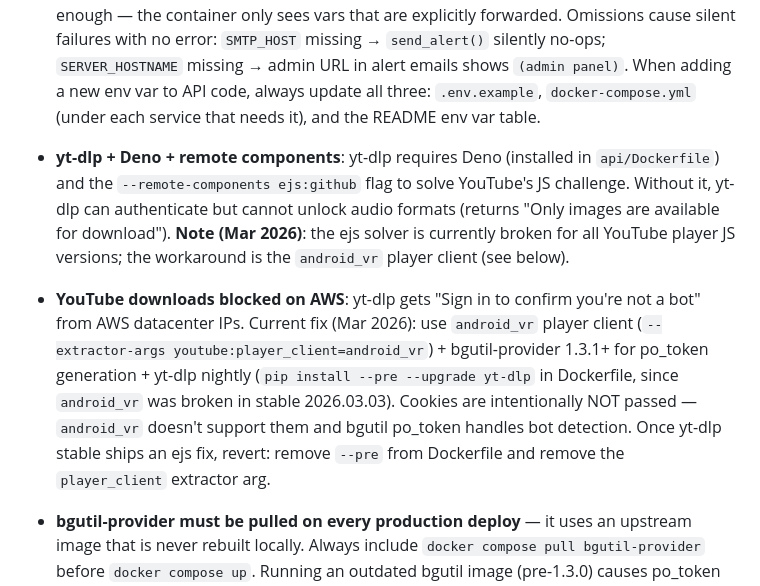
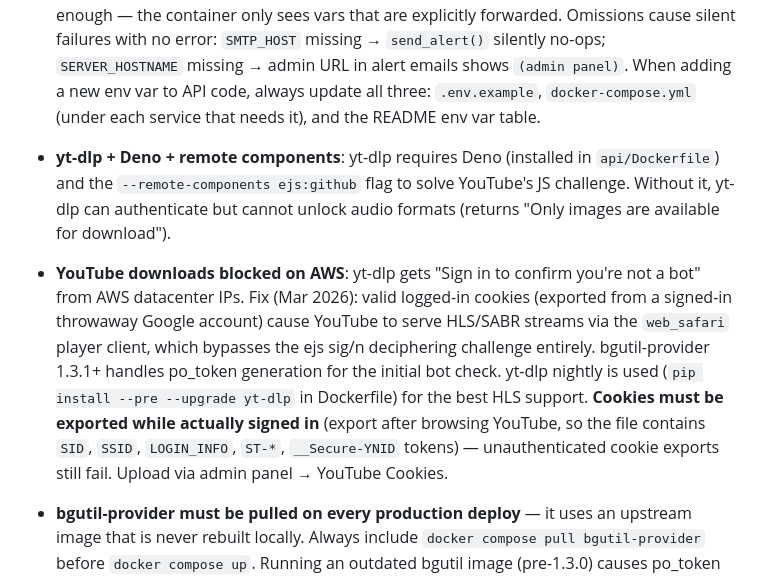
Before and after one commit to linuxmaier/custom-radio, a Markdown page: CLAUDE.md, the part around the change. Rendered like a GitHub page.

Commit message:
Docs: correct YouTube fix — cookies+HLS path, not android_vr
android_vr approach was a dead end (LOGIN_REQUIRED without cookies,
doesn't support cookies). Actual fix: valid logged-in cookies cause
YouTube to serve HLS/SABR streams (bypassing sig/n challenge), combined
with bgutil po_token and yt-dlp nightly. Update CLAUDE.md and README.md
to reflect this.

Co-Authored-By: Claude Sonnet 4.6 <noreply@anthropic.com>

```diff
--- a/CLAUDE.md
+++ b/CLAUDE.md
@@ -157,8 +157,8 @@ The admin view also has a **YouTube Cookies** card that shows whether a cookies
 
 - **Docker Compose does NOT auto-propagate `.env` vars to containers**: Every env var read by `api/*.py` via `os.environ.get()` must also be explicitly listed under `api.environment` in `docker-compose.yml`. Being present in `.env` (and `.env.example`) is not enough — the container only sees vars that are explicitly forwarded. Omissions cause silent failures with no error: `SMTP_HOST` missing → `send_alert()` silently no-ops; `SERVER_HOSTNAME` missing → admin URL in alert emails shows `(admin panel)`. When adding a new env var to API code, always update all three: `.env.example`, `docker-compose.yml` (under each service that needs it), and the README env var table.
 
-- **yt-dlp + Deno + remote components**: yt-dlp requires Deno (installed in `api/Dockerfile`) and the `--remote-components ejs:github` flag to solve YouTube's JS challenge. Without it, yt-dlp can authenticate but cannot unlock audio formats (returns "Only images are available for download"). **Note (Mar 2026)**: the ejs solver is currently broken for all YouTube player JS versions; the workaround is the `android_vr` player client (see below).
-- **YouTube downloads blocked on AWS**: yt-dlp gets "Sign in to confirm you're not a bot" from AWS datacenter IPs. Current fix (Mar 2026): use `android_vr` player client (`--extractor-args youtube:player_client=android_vr`) + bgutil-provider 1.3.1+ for po_token generation + yt-dlp nightly (`pip install --pre --upgrade yt-dlp` in Dockerfile, since `android_vr` was broken in stable 2026.03.03). Cookies are intentionally NOT passed — `android_vr` doesn't support them and bgutil po_token handles bot detection. Once yt-dlp stable ships an ejs fix, revert: remove `--pre` from Dockerfile and remove the `player_client` extractor arg.
+- **yt-dlp + Deno + remote components**: yt-dlp requires Deno (installed in `api/Dockerfile`) and the `--remote-components ejs:github` flag to solve YouTube's JS challenge. Without it, yt-dlp can authenticate but cannot unlock audio formats (returns "Only images are available for download").
+- **YouTube downloads blocked on AWS**: yt-dlp gets "Sign in to confirm you're not a bot" from AWS datacenter IPs. Fix (Mar 2026): valid logged-in cookies (exported from a signed-in throwaway Google account) cause YouTube to serve HLS/SABR streams via the `web_safari` player client, which bypasses the ejs sig/n deciphering challenge entirely. bgutil-provider 1.3.1+ handles po_token generation for the initial bot check. yt-dlp nightly is used (`pip install --pre --upgrade yt-dlp` in Dockerfile) for the best HLS support. **Cookies must be exported while actually signed in** (export after browsing YouTube, so the file contains `SID`, `SSID`, `LOGIN_INFO`, `ST-*`, `__Secure-YNID` tokens) — unauthenticated cookie exports still fail. Upload via admin panel → YouTube Cookies.
 - **bgutil-provider must be pulled on every production deploy** — it uses an upstream image that is never rebuilt locally. Always include `docker compose pull bgutil-provider` before `docker compose up`. Running an outdated bgutil image (pre-1.3.0) causes po_token generation to fail silently with "Sign in to confirm you're not a bot".
 - **YouTube cookie quality — multiple stations**: Each station uses a separate throwaway Google account and a separate cookie file. **Use separate browser profiles** (e.g. Chrome profile A for station A, profile B for station B) when generating cookies — do not sign both accounts into the same browser simultaneously. Shared browser fingerprinting cookies in a multi-account session can shorten cookie lifespan and trigger YouTube's bot detection faster. To export cookies, use the "Get cookies.txt LOCALLY" Chrome/Firefox extension (Netscape format) from within the correct profile, then upload via the admin panel.
 - **`docker-compose.override.yml` is gitignored**: local dev only (disables certbot, uses HTTP-only nginx, exposes Icecast port 8000). Copy `docker-compose.override.yml.example` to use it locally. It is not present on the production server and will not be restored by `git pull`.
```
Also changed, not shown: README.md (+1 -1 lines).
